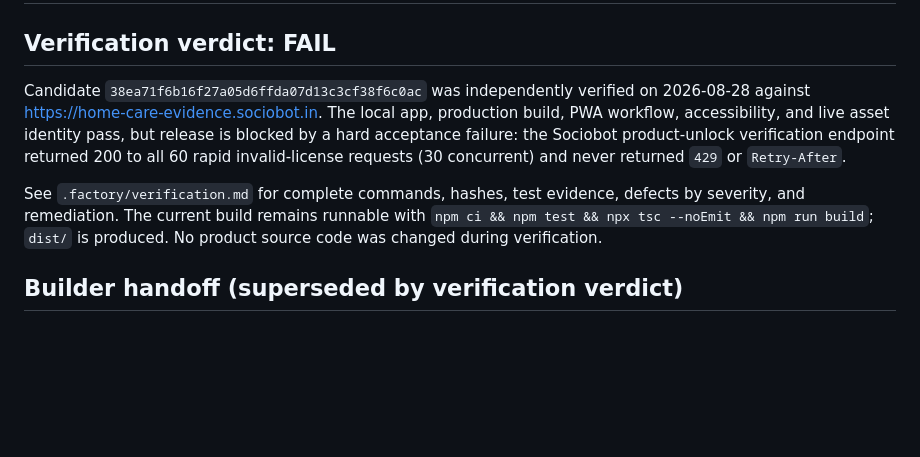
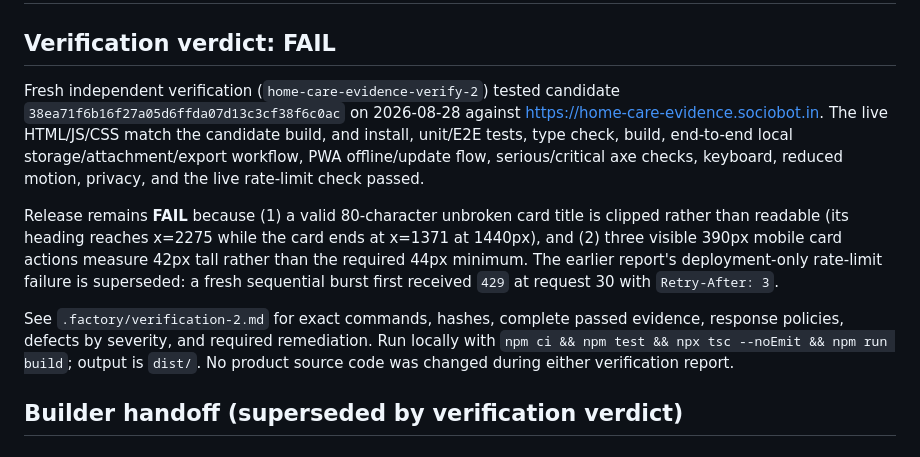
Before and after one commit to B-Divyesh/sf-home-care-evidence, a Markdown page: .factory/handoff.md, the part around the change. GitHub-like rendering; blank space fills up the shorter version.

Commit message:
docs: add fresh independent verification report

```diff
--- a/.factory/handoff.md
+++ b/.factory/handoff.md
@@ -2,9 +2,11 @@
 
 ## Verification verdict: **FAIL**
 
-Candidate `38ea71f6b16f27a05d6ffda07d13c3cf38f6c0ac` was independently verified on 2026-08-28 against https://home-care-evidence.sociobot.in. The local app, production build, PWA workflow, accessibility, and live asset identity pass, but release is blocked by a hard acceptance failure: the Sociobot product-unlock verification endpoint returned 200 to all 60 rapid invalid-license requests (30 concurrent) and never returned `429` or `Retry-After`.
+Fresh independent verification (`home-care-evidence-verify-2`) tested candidate `38ea71f6b16f27a05d6ffda07d13c3cf38f6c0ac` on 2026-08-28 against https://home-care-evidence.sociobot.in. The live HTML/JS/CSS match the candidate build, and install, unit/E2E tests, type check, build, end-to-end local storage/attachment/export workflow, PWA offline/update flow, serious/critical axe checks, keyboard, reduced motion, privacy, and the live rate-limit check passed.
 
-See `.factory/verification.md` for complete commands, hashes, test evidence, defects by severity, and remediation. The current build remains runnable with `npm ci && npm test && npx tsc --noEmit && npm run build`; `dist/` is produced. No product source code was changed during verification.
+Release remains **FAIL** because (1) a valid 80-character unbroken card title is clipped rather than readable (its heading reaches x=2275 while the card ends at x=1371 at 1440px), and (2) three visible 390px mobile card actions measure 42px tall rather than the required 44px minimum. The earlier report's deployment-only rate-limit failure is superseded: a fresh sequential burst first received `429` at request 30 with `Retry-After: 3`.
+
+See `.factory/verification-2.md` for exact commands, hashes, complete passed evidence, response policies, defects by severity, and required remediation. Run locally with `npm ci && npm test && npx tsc --noEmit && npm run build`; output is `dist/`. No product source code was changed during either verification report.
 
 ## Builder handoff (superseded by verification verdict)
 
```
Also changed, not shown: .factory/verification-2.md (added, +86 -0 lines).
